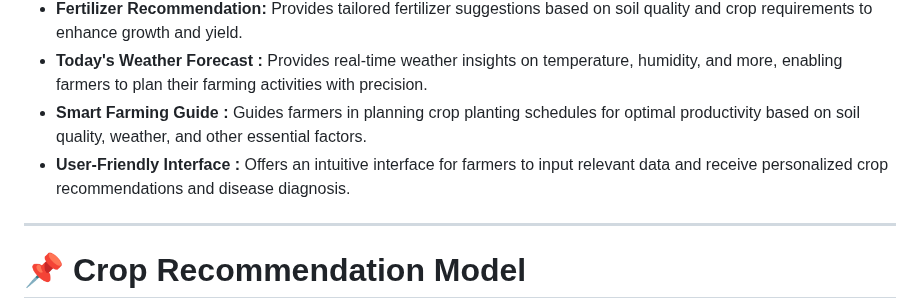
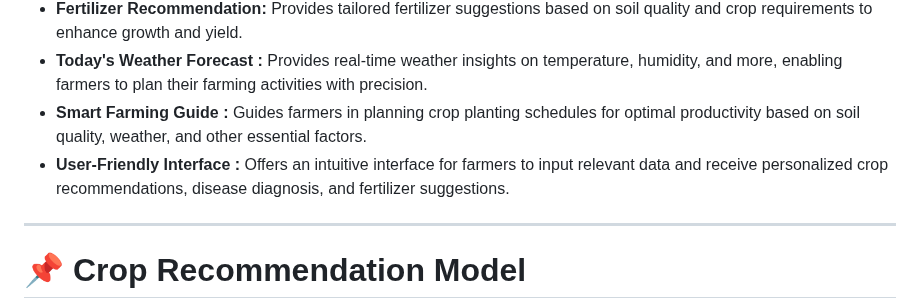
Before and after one commit to Gopika0263/VIDHAI, a Markdown page: README.md, the part around the change. Rendered like a GitHub page.

```diff
--- a/README.md
+++ b/README.md
@@ -30,7 +30,7 @@ You can view the research paper directly here : [View Paper](https://github.com/
 - **Fertilizer Recommendation:** Provides tailored fertilizer suggestions based on soil quality and crop requirements to enhance growth and yield.
 - **Today's Weather Forecast :** Provides real-time weather insights on temperature, humidity, and more, enabling farmers to plan their farming activities with precision.
 - **Smart Farming Guide :** Guides farmers in planning crop planting schedules for optimal productivity based on soil quality, weather, and other essential factors.
-- **User-Friendly Interface :** Offers an intuitive interface for farmers to input relevant data and receive personalized crop recommendations and disease diagnosis.
+- **User-Friendly Interface :** Offers an intuitive interface for farmers to input relevant data and receive personalized crop recommendations, disease diagnosis, and fertilizer suggestions.
 
 ---
 # 📌 Crop Recommendation Model
```
